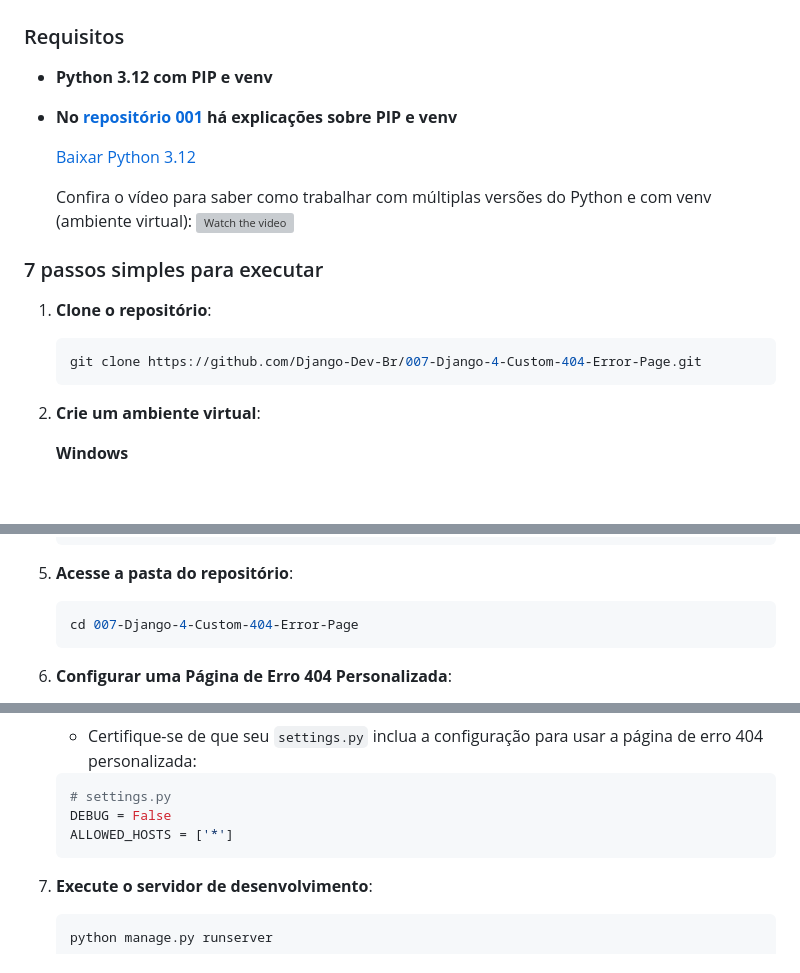
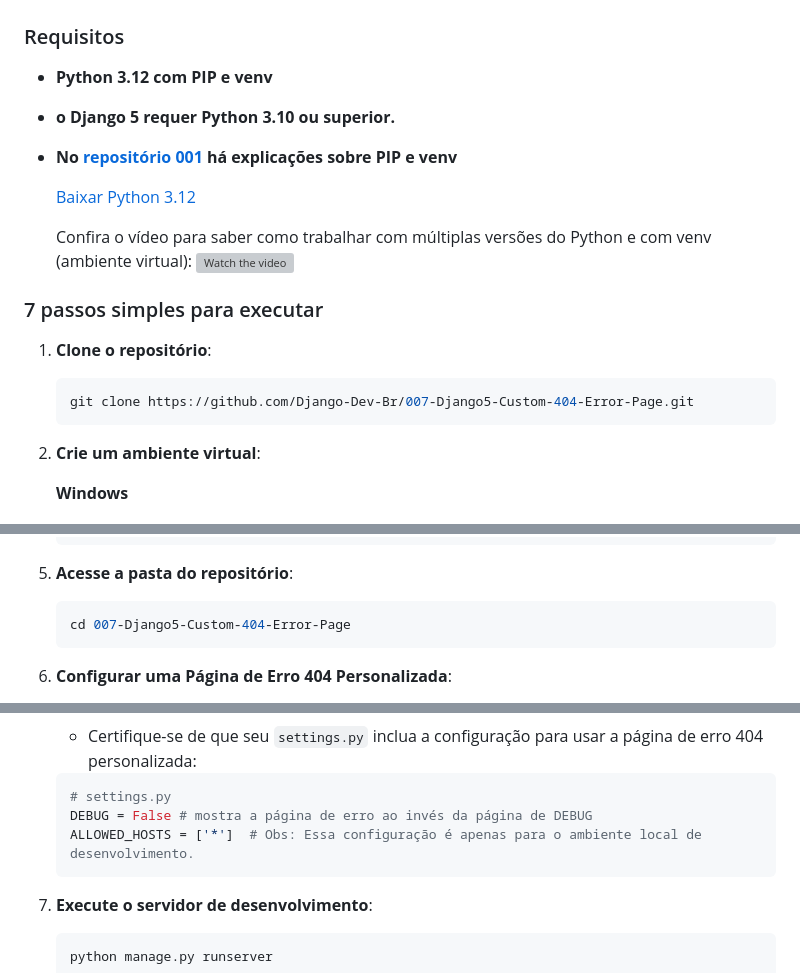
Before and after one commit to Django-Dev-Br/007-Django5-Custom-404-Error-Page, a Markdown page: README.md, 3 parts joined by grey strips. GitHub-like rendering; blank space fills up the shorter version; grey boxes are pictures that could not be loaded.

````diff
--- a/README.md
+++ b/README.md
@@ -10,6 +10,7 @@ Uma página de erro 404 personalizada melhora a experiência do usuário ao forn
 ### Requisitos
 
 - **Python 3.12 com PIP e venv**
+- **o Django 5 requer Python 3.10 ou superior.**
 
 - **No [repositório 001](https://github.com/Django-Dev-Br/001-django4-basic-project) há explicações sobre PIP e venv**
 
@@ -23,7 +24,7 @@ Uma página de erro 404 personalizada melhora a experiência do usuário ao forn
 
 1. **Clone o repositório**:
     ```bash
-    git clone https://github.com/Django-Dev-Br/007-Django-4-Custom-404-Error-Page.git
+    git clone https://github.com/Django-Dev-Br/007-Django5-Custom-404-Error-Page.git
     ```
 
 2. **Crie um ambiente virtual**:
@@ -56,7 +57,7 @@ Uma página de erro 404 personalizada melhora a experiência do usuário ao forn
 
 5. **Acesse a pasta do repositório**:
     ```bash
-    cd 007-Django-4-Custom-404-Error-Page
+    cd 007-Django5-Custom-404-Error-Page
     ```
 
 6. **Configurar uma Página de Erro 404 Personalizada**:
@@ -83,8 +84,8 @@ Uma página de erro 404 personalizada melhora a experiência do usuário ao forn
 
     ```python
     # settings.py
-    DEBUG = False
-    ALLOWED_HOSTS = ['*']
+    DEBUG = False # mostra a página de erro ao invés da página de DEBUG
+    ALLOWED_HOSTS = ['*']  # Obs: Essa configuração é apenas para o ambiente local de desenvolvimento.
     ```
 
 7. **Execute o servidor de desenvolvimento**:
````
